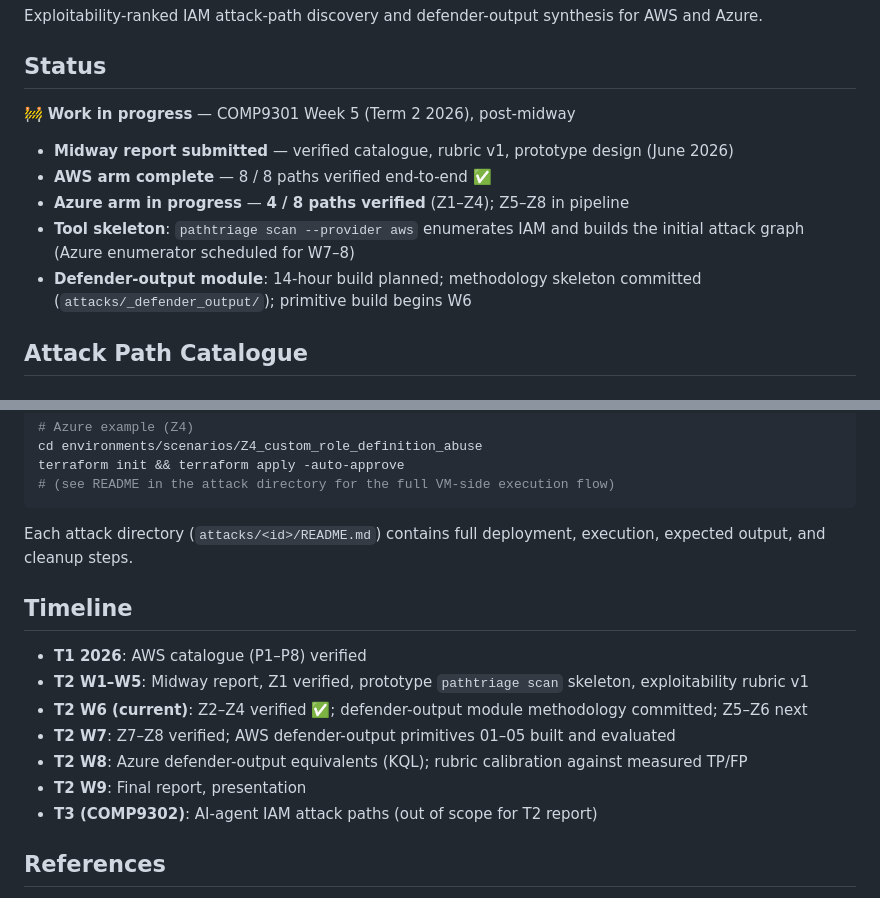
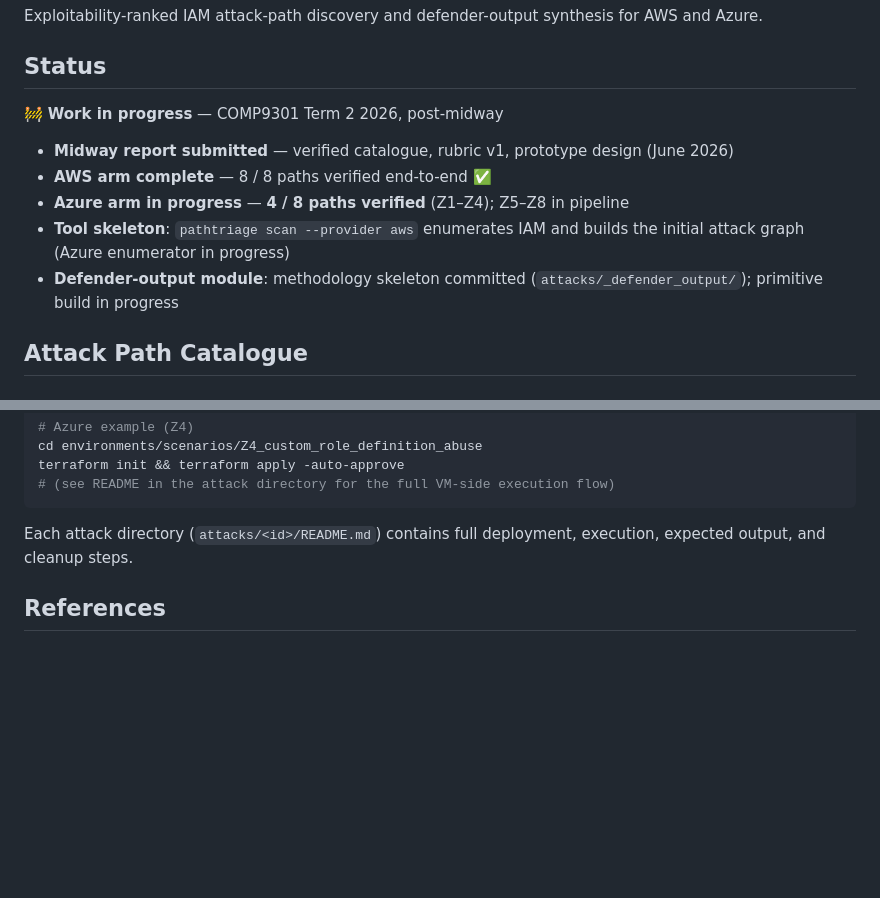
Before and after one commit to sarahda/pathtriage, a Markdown page: README.md, 2 parts joined by grey strips. Drawn GitHub-style; blank space fills up the shorter version.

```diff
--- a/README.md
+++ b/README.md
@@ -4,13 +4,13 @@ Exploitability-ranked IAM attack-path discovery and defender-output synthesis fo
 
 ## Status
 
-🚧 **Work in progress** — COMP9301 Week 5 (Term 2 2026), post-midway
+🚧 **Work in progress** — COMP9301 Term 2 2026, post-midway
 
 - **Midway report submitted** — verified catalogue, rubric v1, prototype design (June 2026)
 - **AWS arm complete** — 8 / 8 paths verified end-to-end ✅
 - **Azure arm in progress** — **4 / 8 paths verified** (Z1–Z4); Z5–Z8 in pipeline
-- **Tool skeleton**: `pathtriage scan --provider aws` enumerates IAM and builds the initial attack graph (Azure enumerator scheduled for W7–8)
-- **Defender-output module**: 14-hour build planned; methodology skeleton committed (`attacks/_defender_output/`); primitive build begins W6
+- **Tool skeleton**: `pathtriage scan --provider aws` enumerates IAM and builds the initial attack graph (Azure enumerator in progress)
+- **Defender-output module**: methodology skeleton committed (`attacks/_defender_output/`); primitive build in progress
 
 ## Attack Path Catalogue
 
@@ -114,16 +122,6 @@ terraform init && terraform apply -auto-approve
 
 Each attack directory (`attacks/<id>/README.md`) contains full deployment, execution, expected output, and cleanup steps.
 
-## Timeline
-
-- **T1 2026**: AWS catalogue (P1–P8) verified
-- **T2 W1–W5**: Midway report, Z1 verified, prototype `pathtriage scan` skeleton, exploitability rubric v1
-- **T2 W6 (current)**: Z2–Z4 verified ✅; defender-output module methodology committed; Z5–Z6 next
-- **T2 W7**: Z7–Z8 verified; AWS defender-output primitives 01–05 built and evaluated
-- **T2 W8**: Azure defender-output equivalents (KQL); rubric calibration against measured TP/FP
-- **T2 W9**: Final report, presentation
-- **T3 (COMP9302)**: AI-agent IAM attack paths (out of scope for T2 report)
-
 ## References
 
 - MITRE ATT&CK for Cloud (T15xx, T10xx family)
```
Also changed, not shown: other parts of README.md (+21 -13 lines).
